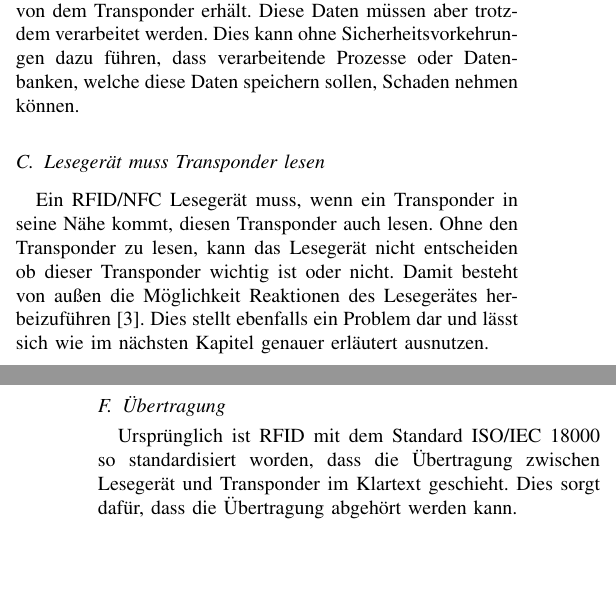
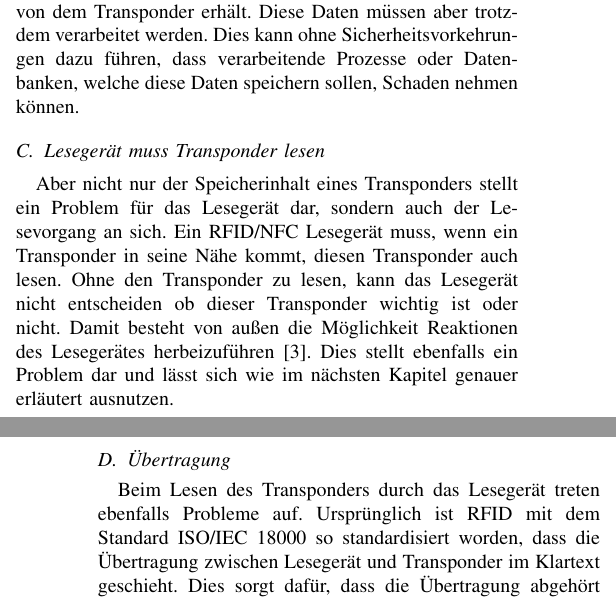
Before and after one commit to julianhoever/Seminar_RFID_Security, a LaTeX paper (paper/hoever_julian_rfid_security.tex): two parts of the columns of pages 2 and 3 of 10, joined at a grey line, cut so that both start at the same text, the shorter picture padded with empty space. Compiled offline with pdfLaTeX; a missing font is replaced by an installed copy or a similar font; a LaTeX package or settings file that is missing is left out.

Commit message:
Improvements according to feedback 2

```diff
--- a/paper/hoever_julian_rfid_security.tex
+++ b/paper/hoever_julian_rfid_security.tex
@@ -96,16 +96,16 @@ Wie bereits in dem Abschnitt mit den Grundlagen der RFID Technik beschrieben, ü
 Ein weiteres Problem ist, dass das Lesegerät, welches Daten von einem Transponder anfragt, nicht weiß was für Daten es von dem Transponder erhält. Diese Daten müssen aber trotzdem verarbeitet werden. Dies kann ohne Sicherheitsvorkehrungen dazu führen, dass verarbeitende Prozesse oder Datenbanken, welche diese Daten speichern sollen, Schaden nehmen können.
 
 \subsection{Lesegerät muss Transponder lesen}
-Ein RFID/NFC Lesegerät muss, wenn ein Transponder in seine Nähe kommt, diesen Transponder auch lesen. Ohne den Transponder zu lesen, kann das Lesegerät nicht entscheiden ob dieser Transponder wichtig ist oder nicht. Damit besteht von außen die Möglichkeit Reaktionen des Lesegerätes herbeizuführen \cite{b3}. Dies stellt ebenfalls ein Problem dar und lässt sich wie im nächsten Kapitel genauer erläutert ausnutzen.
+Aber nicht nur der Speicherinhalt eines Transponders stellt ein Problem für das Lesegerät dar, sondern auch der Lesevorgang an sich. Ein RFID/NFC Lesegerät muss, wenn ein Transponder in seine Nähe kommt, diesen Transponder auch lesen. Ohne den Transponder zu lesen, kann das Lesegerät nicht entscheiden ob dieser Transponder wichtig ist oder nicht. Damit besteht von außen die Möglichkeit Reaktionen des Lesegerätes herbeizuführen \cite{b3}. Dies stellt ebenfalls ein Problem dar und lässt sich wie im nächsten Kapitel genauer erläutert ausnutzen.
+
+\subsection{Übertragung}
+Beim Lesen des Transponders durch das Lesegerät treten ebenfalls Probleme auf. Ursprünglich ist RFID mit dem Standard ISO/IEC 18000 so standardisiert worden, dass die Übertragung zwischen Lesegerät und Transponder im Klartext geschieht. Dies sorgt dafür, dass die Übertragung abgehört werden kann.
 
 \subsection{Eindeutige Identifikation}
 Des Weiteren lässt sich sowohl der Speicherinhalt als auch die eindeutige Identifikationsnummer des Transponders dazu verwenden diesen zu identifizieren. Dies ist in vielen Situationen vermutlich gewünscht, kann aber auch ein Sicherheitsrisiko darstellen.
 
 \subsection{Energieversorgung}
 Damit ein passiver RFID Transponder funktionieren kann muss durch das Lesegerät eine Spannung induziert werden, welche dafür sorgt, dass der Transponder Daten versenden kann. Wird der RFID Transponder zum Beispiel durch einen Faradayschen Käfig abgeschirmt, wird der RFID Transponder nicht mit Energie versorgt und das Lesegerät bekommt keine Daten von dem RFID Transponder übermittelt.
-
-\subsection{Übertragung}
-Ursprünglich ist RFID mit dem Standard ISO/IEC 18000 so standardisiert worden, dass die Übertragung zwischen Lesegerät und Transponder im Klartext geschieht. Dies sorgt dafür, dass die Übertragung abgehört werden kann.
 
 \section{Angriffe auf Sicherheit und Privatsphäre}
 Mit den im vorherigem Abschnitt beschriebenen Schwachstellen lassen sich mögliche Angriffsszenarien beschreiben welche die Sicherheit eines Systems ohne entsprechende Gegenmaßnahmen gefährden würden.
```
Also changed, not shown: paper/hoever_julian_rfid_security.pdf, paper/hoever_julian_rfid_security.tex (2 more changed lines).
